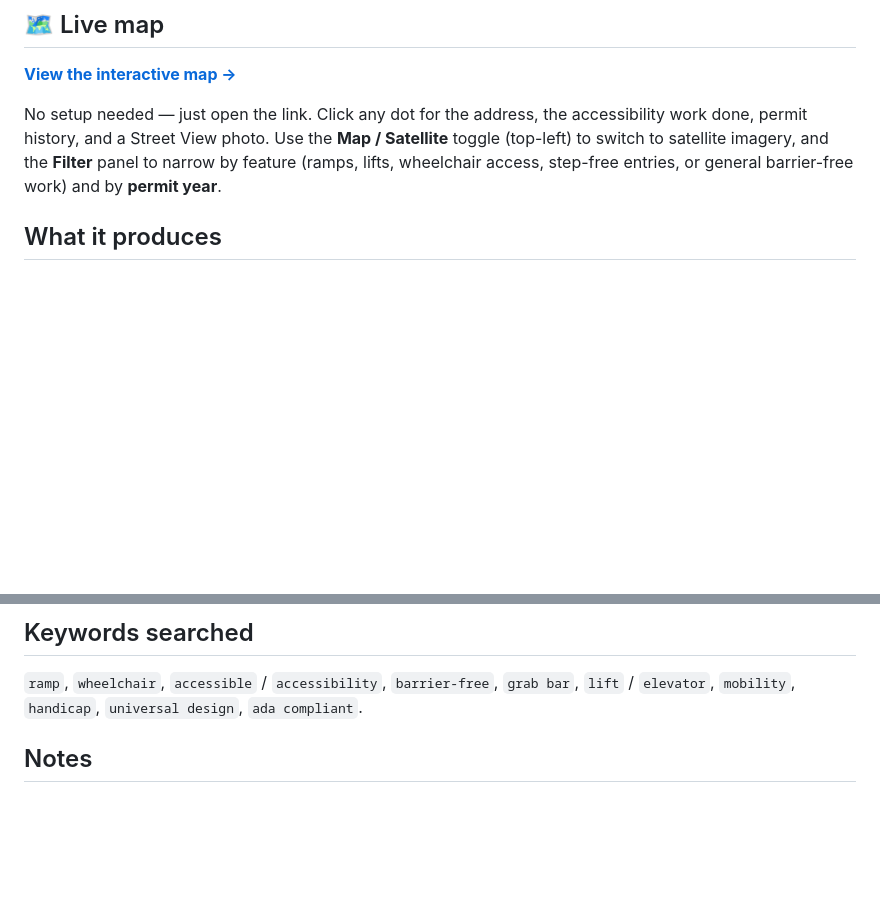
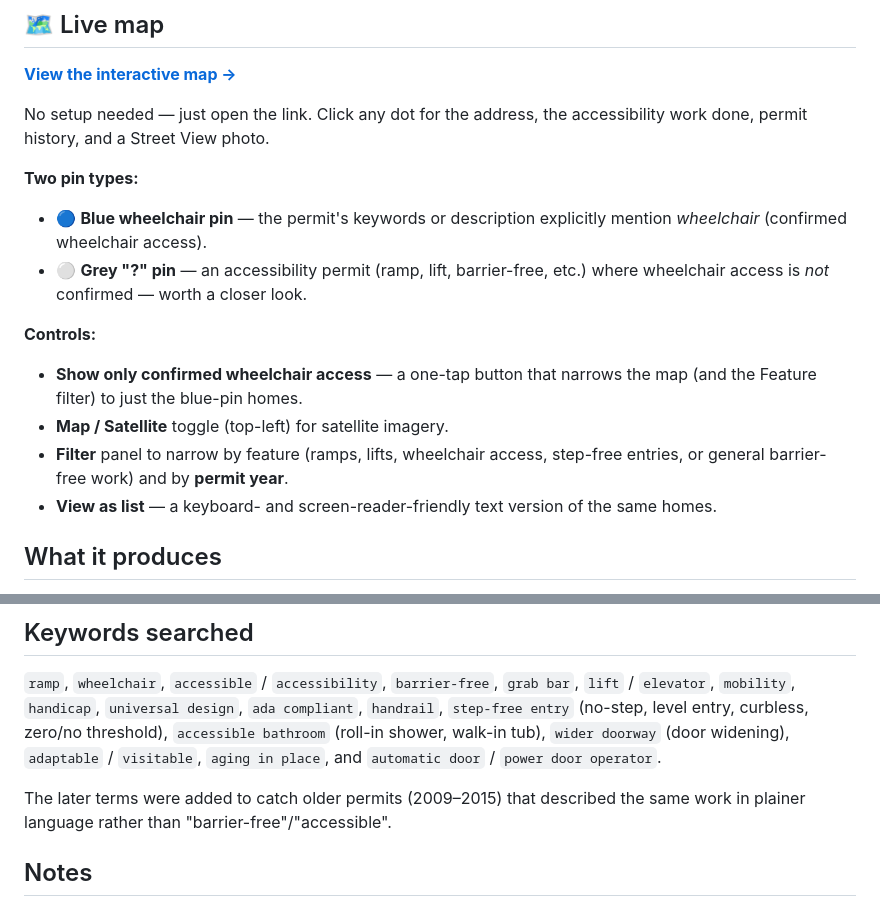
Before and after one commit to JCrossman/SCIA-Accessible-Housing-Finder, a Markdown page: README.md, 2 parts joined by grey strips. Drawn GitHub-style; blank space fills up the shorter version.

```diff
--- a/README.md
+++ b/README.md
@@ -52,10 +52,24 @@ parking-garage ramp) — we'll refine the list over time.
 **[View the interactive map →](https://jcrossman.github.io/SCIA-Accessible-Housing-Finder/)**
 
 No setup needed — just open the link. Click any dot for the address, the
-accessibility work done, permit history, and a Street View photo. Use the
-**Map / Satellite** toggle (top-left) to switch to satellite imagery, and the
-**Filter** panel to narrow by feature (ramps, lifts, wheelchair access,
-step-free entries, or general barrier-free work) and by **permit year**.
+accessibility work done, permit history, and a Street View photo.
+
+**Two pin types:**
+
+- 🔵 **Blue wheelchair pin** — the permit's keywords or description explicitly
+  mention *wheelchair* (confirmed wheelchair access).
+- ⚪ **Grey "?" pin** — an accessibility permit (ramp, lift, barrier-free, etc.)
+  where wheelchair access is *not* confirmed — worth a closer look.
+
+**Controls:**
+
+- **Show only confirmed wheelchair access** — a one-tap button that narrows the
+  map (and the Feature filter) to just the blue-pin homes.
+- **Map / Satellite** toggle (top-left) for satellite imagery.
+- **Filter** panel to narrow by feature (ramps, lifts, wheelchair access,
+  step-free entries, or general barrier-free work) and by **permit year**.
+- **View as list** — a keyboard- and screen-reader-friendly text version of the
+  same homes.
 
 ## What it produces
 
@@ -157,7 +171,13 @@ generates, so in practice it stays within the free tier.
 
 `ramp`, `wheelchair`, `accessible` / `accessibility`, `barrier-free`,
 `grab bar`, `lift` / `elevator`, `mobility`, `handicap`, `universal design`,
-`ada compliant`.
+`ada compliant`, `handrail`, `step-free entry` (no-step, level entry,
+curbless, zero/no threshold), `accessible bathroom` (roll-in shower,
+walk-in tub), `wider doorway` (door widening), `adaptable` / `visitable`,
+`aging in place`, and `automatic door` / `power door operator`.
+
+The later terms were added to catch older permits (2009–2015) that described the
+same work in plainer language rather than "barrier-free"/"accessible".
 
 ## Notes
 
```
Also changed, not shown: CLAUDE.md (+27 -5 lines).
